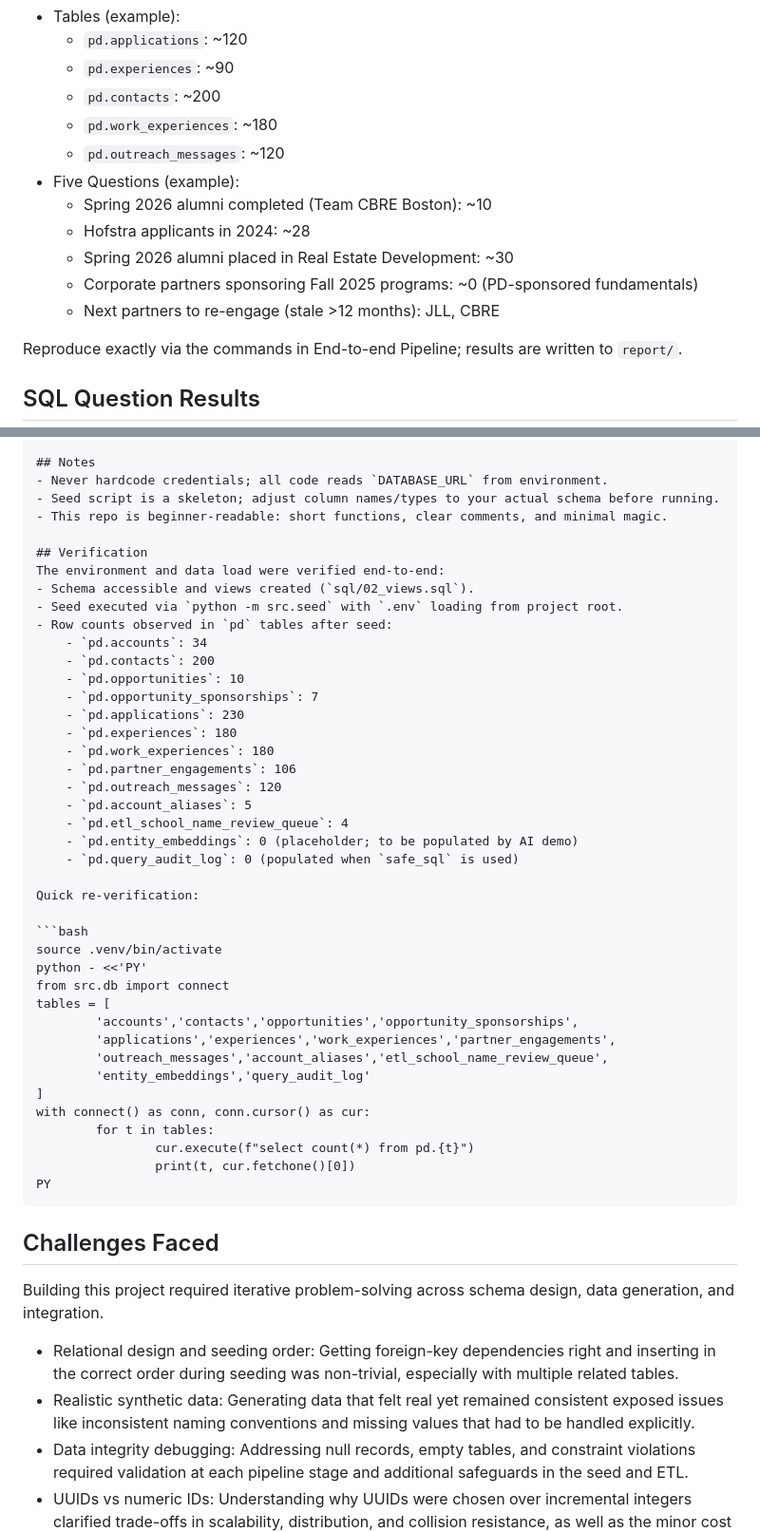
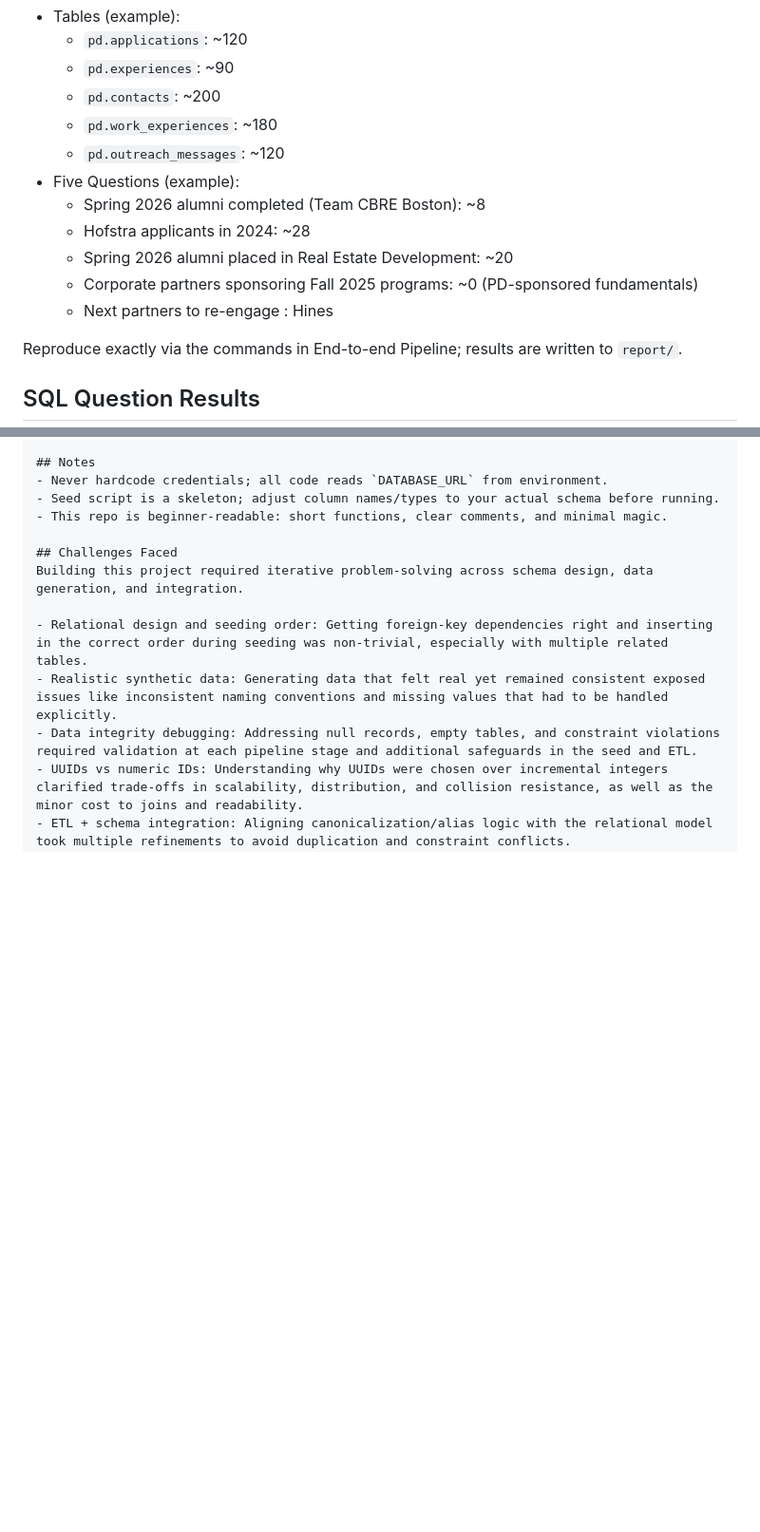
Before and after one commit to gautham0914/PD_Data_Architecture_Project, a Markdown page: README.md, 2 parts joined by grey strips. Shown at 95% size. GitHub-like rendering; blank space fills up the shorter version.

Commit message:
Removed Unwanted File
Cleaned Unwanted File

````diff
--- a/README.md
+++ b/README.md
@@ -186,11 +186,11 @@ These are typical results from a standard run (counts may vary if you use env ov
 	- `pd.work_experiences`: ~180
 	- `pd.outreach_messages`: ~120
 - Five Questions (example):
-	- Spring 2026 alumni completed (Team CBRE Boston): ~10
+	- Spring 2026 alumni completed (Team CBRE Boston): ~8
 	- Hofstra applicants in 2024: ~28
-	- Spring 2026 alumni placed in Real Estate Development: ~30
+	- Spring 2026 alumni placed in Real Estate Development: ~20
 	- Corporate partners sponsoring Fall 2025 programs: ~0 (PD-sponsored fundamentals)
-	- Next partners to re-engage (stale >12 months): JLL, CBRE
+	- Next partners to re-engage : Hines
 
 Reproduce exactly via the commands in End-to-end Pipeline; results are written to `report/`.
 
@@ -271,44 +271,6 @@ python -c "from src.db import get_database_url; print(get_database_url()[:40])"
 - Seed script is a skeleton; adjust column names/types to your actual schema before running.
 - This repo is beginner-readable: short functions, clear comments, and minimal magic.
 
-## Verification
-The environment and data load were verified end-to-end:
-- Schema accessible and views created (`sql/02_views.sql`).
-- Seed executed via `python -m src.seed` with `.env` loading from project root.
-- Row counts observed in `pd` tables after seed:
-	- `pd.accounts`: 34
-	- `pd.contacts`: 200
-	- `pd.opportunities`: 10
-	- `pd.opportunity_sponsorships`: 7
-	- `pd.applications`: 230
-	- `pd.experiences`: 180
-	- `pd.work_experiences`: 180
-	- `pd.partner_engagements`: 106
-	- `pd.outreach_messages`: 120
-	- `pd.account_aliases`: 5
-	- `pd.etl_school_name_review_queue`: 4
-	- `pd.entity_embeddings`: 0 (placeholder; to be populated by AI demo)
-	- `pd.query_audit_log`: 0 (populated when `safe_sql` is used)
-
-Quick re-verification:
-
-```bash
-source .venv/bin/activate
-python - <<'PY'
-from src.db import connect
-tables = [
-		'accounts','contacts','opportunities','opportunity_sponsorships',
-		'applications','experiences','work_experiences','partner_engagements',
-		'outreach_messages','account_aliases','etl_school_name_review_queue',
-		'entity_embeddings','query_audit_log'
-]
-with connect() as conn, conn.cursor() as cur:
-		for t in tables:
-				cur.execute(f"select count(*) from pd.{t}")
-				print(t, cur.fetchone()[0])
-PY
-```
-
 ## Challenges Faced
 Building this project required iterative problem-solving across schema design, data generation, and integration.
 
````
Also changed, not shown: other parts of README.md (+2 -2 lines).
